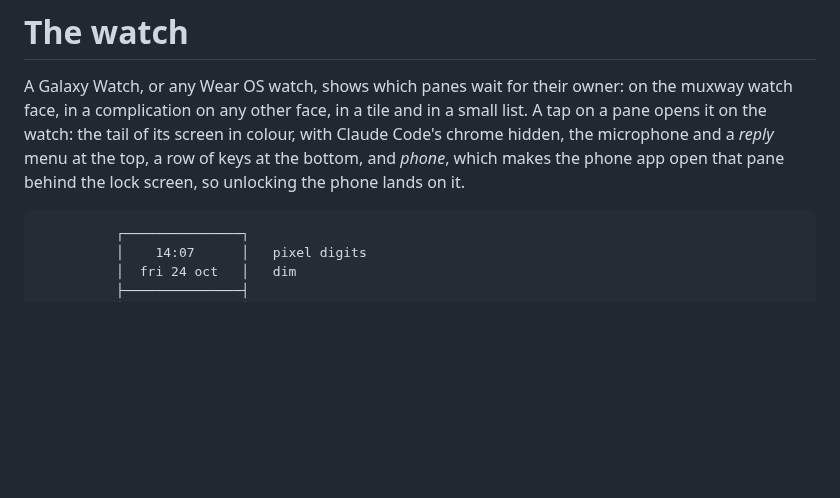
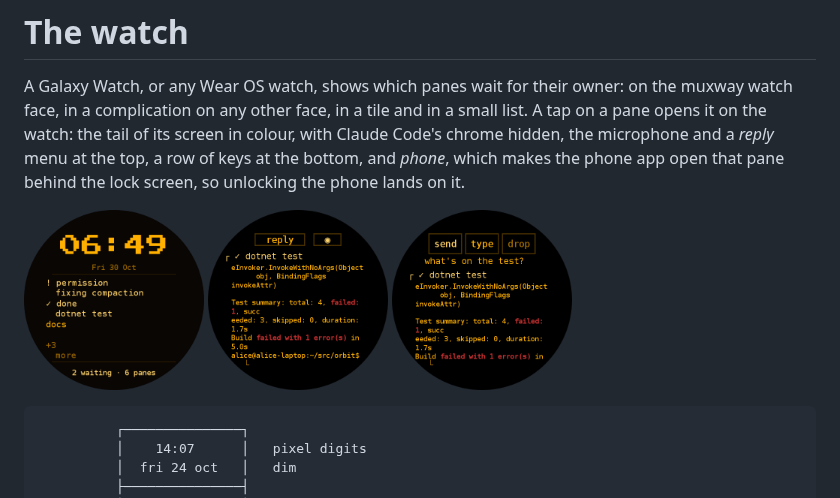
Before and after one commit to notmarkopadjen/muxway-android, a Markdown page: docs/features/watch.md, the part around the change. Drawn GitHub-style; pictures changed too: docs/images/watch-face.png (added), docs/images/watch-heard.png (added), docs/images/watch-pane.png (added); blank space fills up the shorter version.

````diff
--- a/docs/features/watch.md
+++ b/docs/features/watch.md
@@ -7,6 +7,12 @@ tail of its screen in colour, with Claude Code's chrome hidden, the
 microphone and a *reply* menu at the top, a row of keys at the bottom,
 and *phone*, which makes the phone app open that pane behind the lock
 screen, so unlocking the phone lands on it.
+
+<p>
+<img src="../images/watch-face.png" width="180" alt="The face">
+<img src="../images/watch-pane.png" width="180" alt="A pane's tail">
+<img src="../images/watch-heard.png" width="180" alt="Spoken words, ready to send">
+</p>
 
 ```
           ┌───────────────┐
````
Also changed, not shown: README.md (+15 -0 lines), docs/images/watch-complications.png (added), docs/images/watch-record.png (added), docs/images/watch-reply.png (added).
